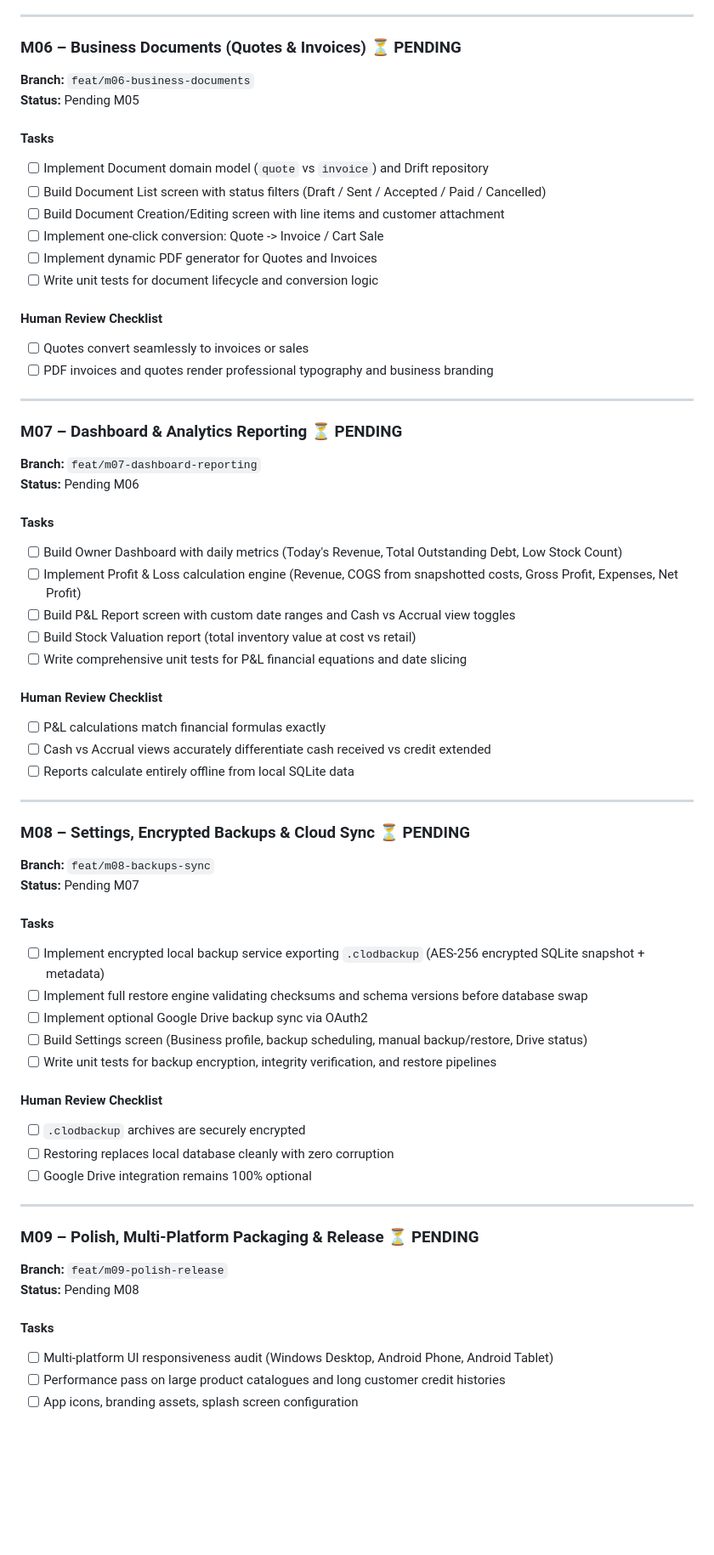
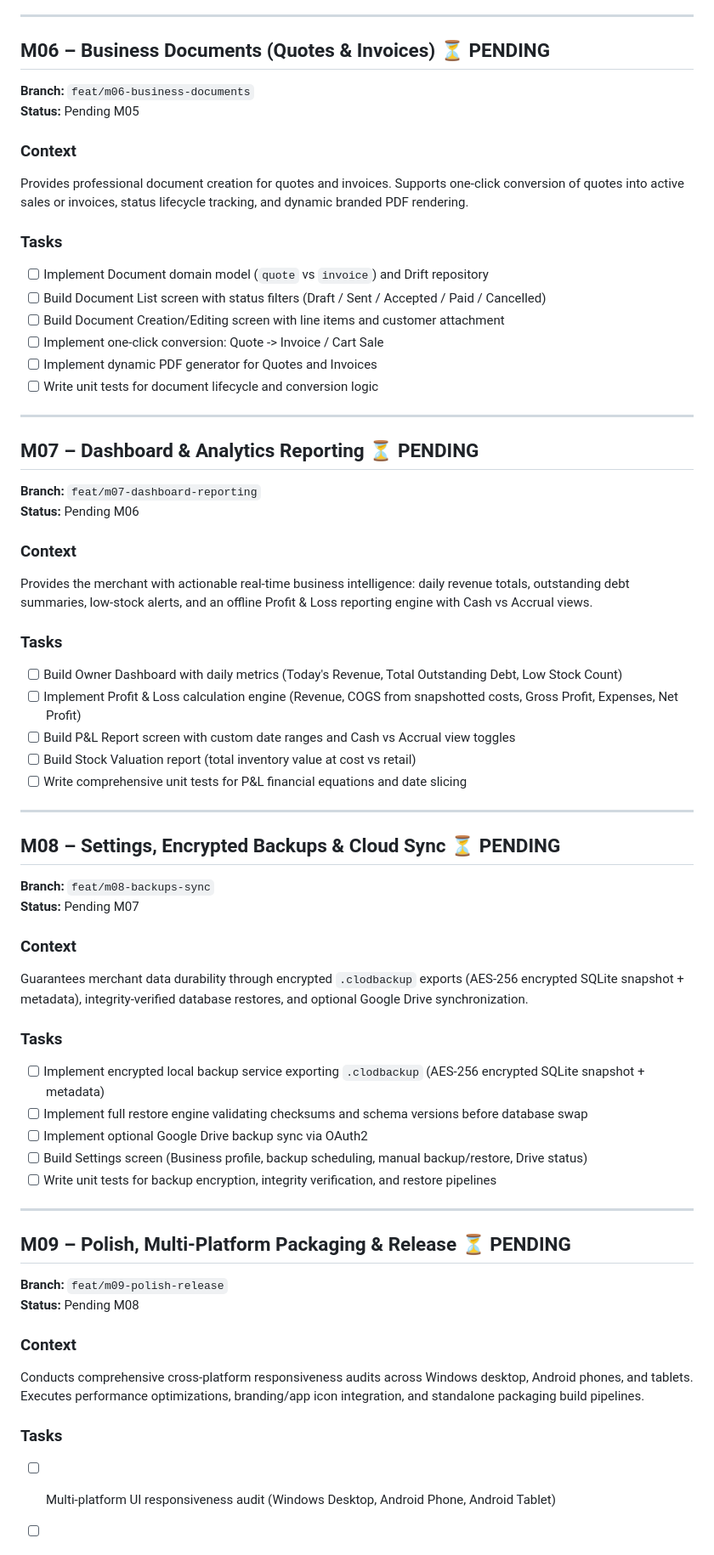
Before and after one commit to qgithaka/clod, a Markdown page: PROGRESS.md, the part around one of its changes. Shown at 85% size. GitHub-like rendering; blank space fills up the shorter version.

```diff
--- a/PROGRESS.md
+++ b/PROGRESS.md
@@ -151,11 +127,15 @@ This file is the single source of truth for current work, branch names, tasks, a
 ---
 
-### M06 – Business Documents (Quotes & Invoices) ⏳ PENDING
+## M06 – Business Documents (Quotes & Invoices) ⏳ PENDING
 
 **Branch:** `feat/m06-business-documents`
 **Status:** Pending M05
 
-#### Tasks
+### Context
+Provides professional document creation for quotes and invoices. Supports one-click conversion of quotes into active sales or invoices, status lifecycle tracking, and dynamic branded PDF rendering.
+
+### Tasks
+
 - [ ] Implement Document domain model (`quote` vs `invoice`) and Drift repository
 - [ ] Build Document List screen with status filters (Draft / Sent / Accepted / Paid / Cancelled)
 - [ ] Build Document Creation/Editing screen with line items and customer attachment
@@ -163,56 +143,54 @@ This file is the single source of truth for current work, branch names, tasks, a
 - [ ] Implement dynamic PDF generator for Quotes and Invoices
 - [ ] Write unit tests for document lifecycle and conversion logic
 
-#### Human Review Checklist
-- [ ] Quotes convert seamlessly to invoices or sales
-- [ ] PDF invoices and quotes render professional typography and business branding
-
 ---
 
-### M07 – Dashboard & Analytics Reporting ⏳ PENDING
+## M07 – Dashboard & Analytics Reporting ⏳ PENDING
 
 **Branch:** `feat/m07-dashboard-reporting`
 **Status:** Pending M06
 
-#### Tasks
+### Context
+Provides the merchant with actionable real-time business intelligence: daily revenue totals, outstanding debt summaries, low-stock alerts, and an offline Profit & Loss reporting engine with Cash vs Accrual views.
+
+### Tasks
+
 - [ ] Build Owner Dashboard with daily metrics (Today's Revenue, Total Outstanding Debt, Low Stock Count)
 - [ ] Implement Profit & Loss calculation engine (Revenue, COGS from snapshotted costs, Gross Profit, Expenses, Net Profit)
 - [ ] Build P&L Report screen with custom date ranges and Cash vs Accrual view toggles
 - [ ] Build Stock Valuation report (total inventory value at cost vs retail)
 - [ ] Write comprehensive unit tests for P&L financial equations and date slicing
 
-#### Human Review Checklist
-- [ ] P&L calculations match financial formulas exactly
-- [ ] Cash vs Accrual views accurately differentiate cash received vs credit extended
-- [ ] Reports calculate entirely offline from local SQLite data
-
 ---
 
-### M08 – Settings, Encrypted Backups & Cloud Sync ⏳ PENDING
+## M08 – Settings, Encrypted Backups & Cloud Sync ⏳ PENDING
 
 **Branch:** `feat/m08-backups-sync`
 **Status:** Pending M07
 
-#### Tasks
+### Context
+Guarantees merchant data durability through encrypted `.clodbackup` exports (AES-256 encrypted SQLite snapshot + metadata), integrity-verified database restores, and optional Google Drive synchronization.
+
+### Tasks
+
 - [ ] Implement encrypted local backup service exporting `.clodbackup` (AES-256 encrypted SQLite snapshot + metadata)
 - [ ] Implement full restore engine validating checksums and schema versions before database swap
 - [ ] Implement optional Google Drive backup sync via OAuth2
 - [ ] Build Settings screen (Business profile, backup scheduling, manual backup/restore, Drive status)
 - [ ] Write unit tests for backup encryption, integrity verification, and restore pipelines
 
-#### Human Review Checklist
-- [ ] `.clodbackup` archives are securely encrypted
-- [ ] Restoring replaces local database cleanly with zero corruption
-- [ ] Google Drive integration remains 100% optional
-
 ---
 
-### M09 – Polish, Multi-Platform Packaging & Release ⏳ PENDING
+## M09 – Polish, Multi-Platform Packaging & Release ⏳ PENDING
 
 **Branch:** `feat/m09-polish-release`
 **Status:** Pending M08
 
-#### Tasks
+### Context
+Conducts comprehensive cross-platform responsiveness audits across Windows desktop, Android phones, and tablets. Executes performance optimizations, branding/app icon integration, and standalone packaging build pipelines.
+
+### Tasks
+
 - [ ] Multi-platform UI responsiveness audit (Windows Desktop, Android Phone, Android Tablet)
 - [ ] Performance pass on large product catalogues and long customer credit histories
 - [ ] App icons, branding assets, splash screen configuration
```
Also changed, not shown: other parts of PROGRESS.md (+42 -71 lines).
